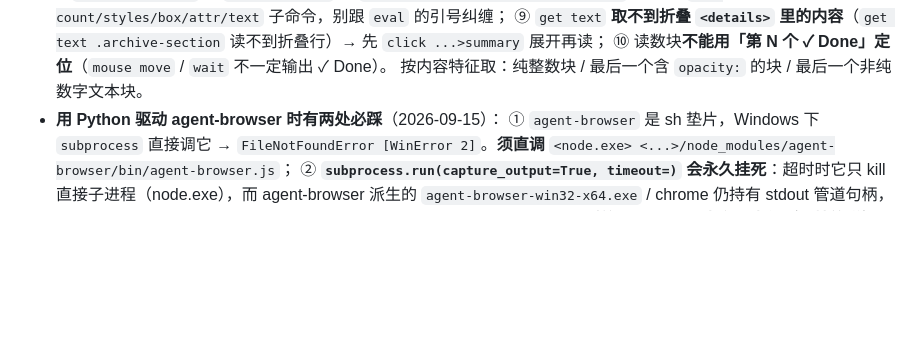
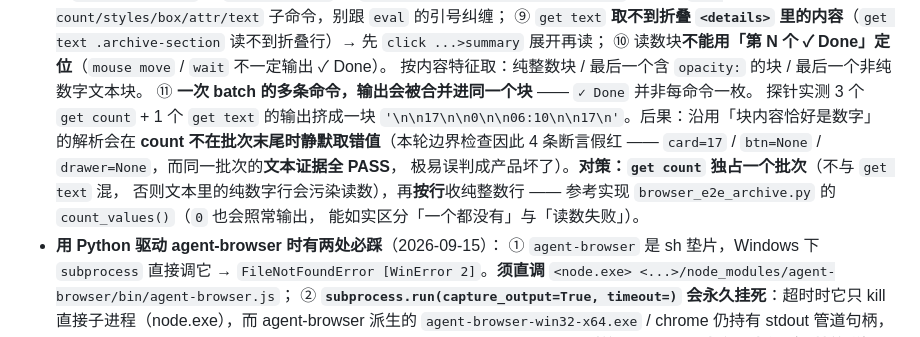
Before and after one commit to healyirobert99-dotcom/gzt, a Markdown page: .workbuddy/memory/ENV-TRAPS.md, the part around the change. GitHub-like rendering; blank space fills up the shorter version.

```diff
--- a/.workbuddy/memory/ENV-TRAPS.md
+++ b/.workbuddy/memory/ENV-TRAPS.md
@@ -52,6 +52,15 @@
      读不到折叠行）→ 先 `click ...>summary` 展开再读；
   ⑩ 读数块**不能用「第 N 个 ✓ Done」定位**（`mouse move` / `wait` 不一定输出 ✓ Done）。
      按内容特征取：纯整数块 / 最后一个含 `opacity:` 的块 / 最后一个非纯数字文本块。
+  ⑪ **一次 batch 的多条命令，输出会被合并进同一个块** —— `✓ Done` 并非每命令一枚。
+     探针实测 3 个 `get count` + 1 个 `get text` 的输出挤成一块
+     `'\n\n17\n\n0\n\n06:10\n\n17\n'`。后果：沿用「块内容恰好是数字」的解析会在
+     **count 不在批次末尾时静默取错值**（本轮边界检查因此 4 条断言假红 ——
+     `card=17` / `btn=None` / `drawer=None`，而同一批次的**文本证据全 PASS**，
+     极易误判成产品坏了）。**对策：`get count` 独占一个批次**（不与 `get text` 混，
+     否则文本里的纯数字行会污染读数），再**按行**收纯整数行 ——
+     参考实现 `browser_e2e_archive.py` 的 `count_values()`（`0` 也会照常输出，
+     能如实区分「一个都没有」与「读数失败」）。
 - **用 Python 驱动 agent-browser 时有两处必踩**（2026-09-15）：
   ① `agent-browser` 是 sh 垫片，Windows 下 `subprocess` 直接调它 →
      `FileNotFoundError [WinError 2]`。**须直调**
```
Also changed, not shown: .workbuddy/memory/2026-09-15.md (+30 -0 lines), .workbuddy/memory/MEMORY.md (+6 -4 lines).
